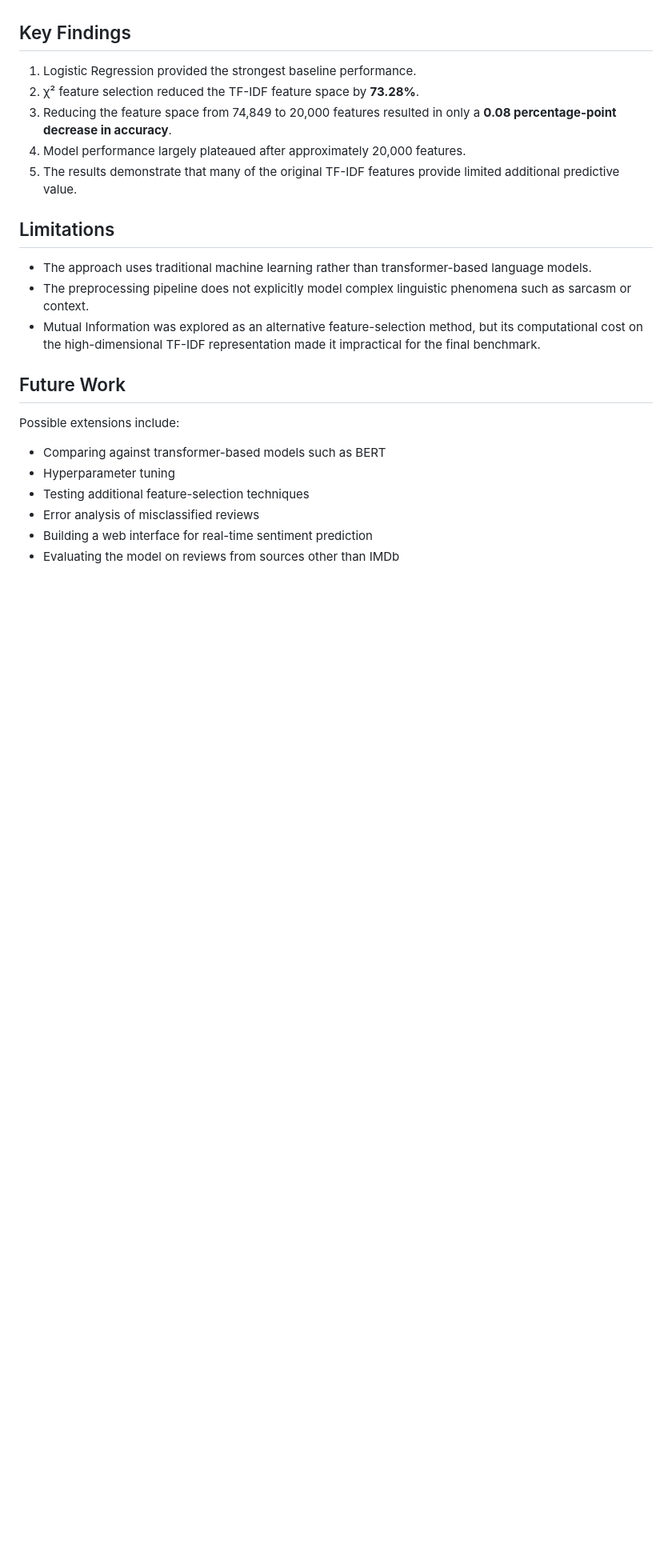
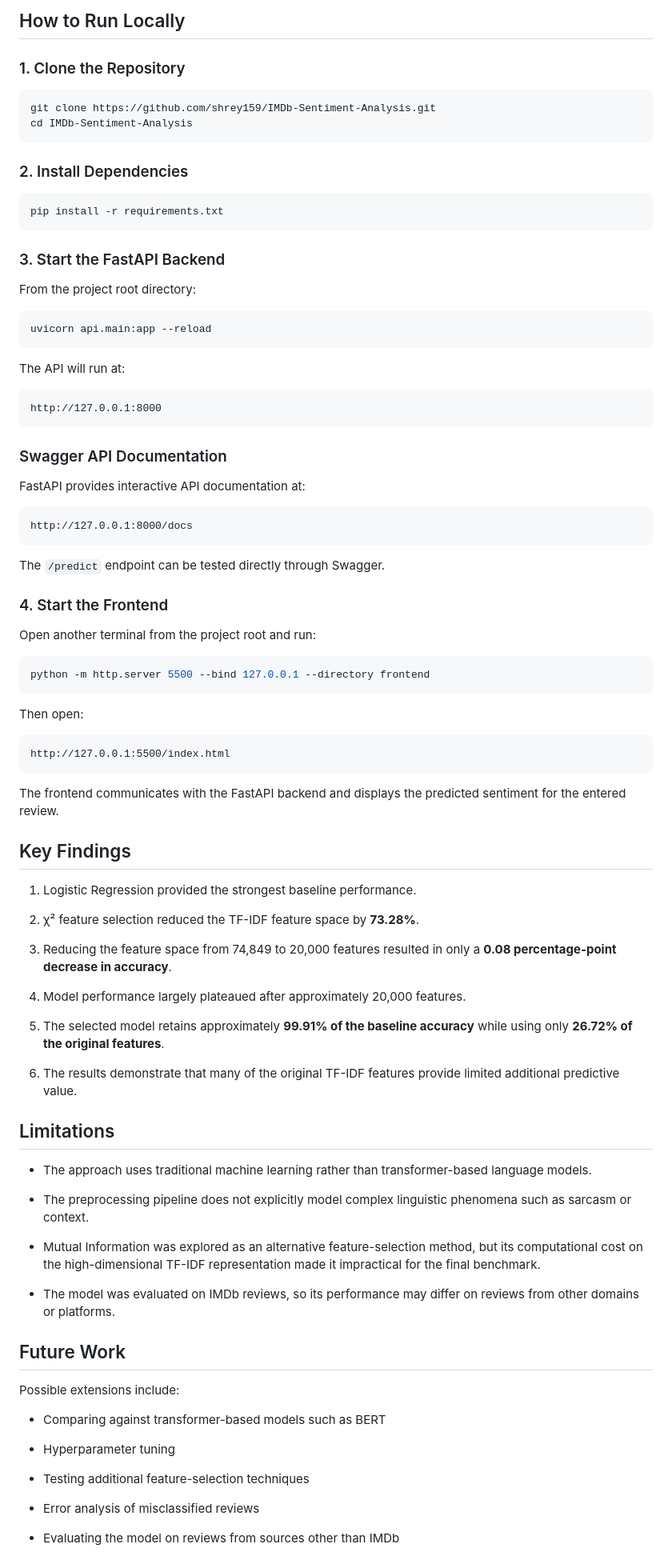
Before and after one commit to shrey159/IMDb-Sentiment-Analysis, a Markdown page: README.md, the part around one of its changes. Shown at 80% size. Drawn GitHub-style; blank space fills up the shorter version.

````diff
--- a/README.md
+++ b/README.md
@@ -178,30 +269,101 @@ Prediction:
+## How to Run Locally
+
+### 1. Clone the Repository
+
+```bash
+git clone https://github.com/shrey159/IMDb-Sentiment-Analysis.git
+cd IMDb-Sentiment-Analysis
+```
+
+### 2. Install Dependencies
+
+```bash
+pip install -r requirements.txt
+```
+
+### 3. Start the FastAPI Backend
+
+From the project root directory:
+
+```bash
+uvicorn api.main:app --reload
+```
+
+The API will run at:
+
+```text
+http://127.0.0.1:8000
+```
+
+### Swagger API Documentation
+
+FastAPI provides interactive API documentation at:
+
+```text
+http://127.0.0.1:8000/docs
+```
+
+The `/predict` endpoint can be tested directly through Swagger.
+
+### 4. Start the Frontend
+
+Open another terminal from the project root and run:
+
+```bash
+python -m http.server 5500 --bind 127.0.0.1 --directory frontend
+```
+
+Then open:
+
+```text
+http://127.0.0.1:5500/index.html
+```
+
+The frontend communicates with the FastAPI backend and displays the predicted
+sentiment for the entered review.
+
 ## Key Findings
 
 1. Logistic Regression provided the strongest baseline performance.
+
 2. χ² feature selection reduced the TF-IDF feature space by **73.28%**.
+
 3. Reducing the feature space from 74,849 to 20,000 features resulted in only
    a **0.08 percentage-point decrease in accuracy**.
+
 4. Model performance largely plateaued after approximately 20,000 features.
-5. The results demonstrate that many of the original TF-IDF features provide
+
+5. The selected model retains approximately **99.91% of the baseline accuracy**
+   while using only **26.72% of the original features**.
+
+6. The results demonstrate that many of the original TF-IDF features provide
    limited additional predictive value.
 
 ## Limitations
 
 - The approach uses traditional machine learning rather than transformer-based
   language models.
+
 - The preprocessing pipeline does not explicitly model complex linguistic
   phenomena such as sarcasm or context.
+
 - Mutual Information was explored as an alternative feature-selection method,
   but its computational cost on the high-dimensional TF-IDF representation
   made it impractical for the final benchmark.
+
+- The model was evaluated on IMDb reviews, so its performance may differ on
+  reviews from other domains or platforms.
 
 ## Future Work
 
 Possible extensions include:
 
 - Comparing against transformer-based models such as BERT
+
 - Hyperparameter tuning
+
 - Testing additional feature-selection techniques
+
 - Error analysis of misclassified reviews
-- Building a web interface for real-time sentiment prediction
+
 - Evaluating the model on reviews from sources other than IMDb
````
Also changed, not shown: other parts of README.md (+154 -5 lines).
